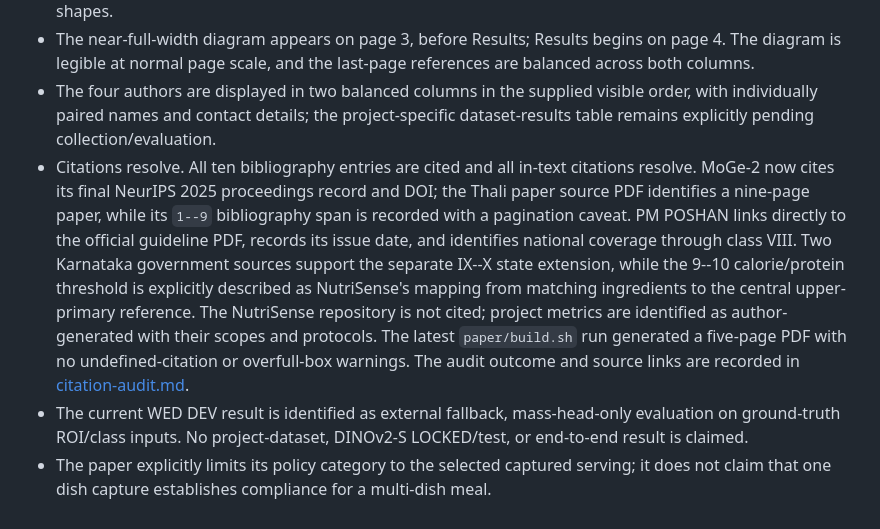
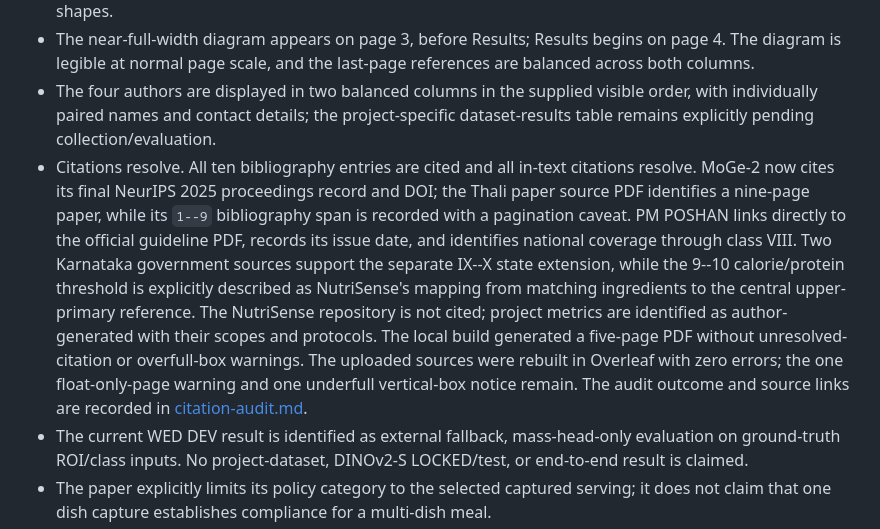
Before and after one commit to Lion4467cat/NutriSense, a Markdown page: specs/001-ieee-conference-paper/quickstart.md, the part around the change. Drawn GitHub-style.

```diff
--- a/specs/001-ieee-conference-paper/quickstart.md
+++ b/specs/001-ieee-conference-paper/quickstart.md
@@ -42,7 +42,7 @@ Compilation succeeds, all citations resolve, the PDF contains no overfull or cli
 - The full-width runtime diagram was visually inspected at normal page scale; the measured, no-marker mapped/head-available, no-marker unmapped, abstention, out-of-scope, verdict, and serialized-response paths are visible. The first-row connectors have wider gaps and heavier, clearly visible arrowheads. The measured-scale geometry detail is wrapped into two centered lines, and the node labels fit within their shapes.
 - The near-full-width diagram appears on page 3, before Results; Results begins on page 4. The diagram is legible at normal page scale, and the last-page references are balanced across both columns.
 - The four authors are displayed in two balanced columns in the supplied visible order, with individually paired names and contact details; the project-specific dataset-results table remains explicitly pending collection/evaluation.
-- Citations resolve. All ten bibliography entries are cited and all in-text citations resolve. MoGe-2 now cites its final NeurIPS 2025 proceedings record and DOI; the Thali paper source PDF identifies a nine-page paper, while its `1--9` bibliography span is recorded with a pagination caveat. PM POSHAN links directly to the official guideline PDF, records its issue date, and identifies national coverage through class VIII. Two Karnataka government sources support the separate IX--X state extension, while the 9--10 calorie/protein threshold is explicitly described as NutriSense's mapping from matching ingredients to the central upper-primary reference. The NutriSense repository is not cited; project metrics are identified as author-generated with their scopes and protocols. The latest `paper/build.sh` run generated a five-page PDF with no undefined-citation or overfull-box warnings. The audit outcome and source links are recorded in [citation-audit.md](citation-audit.md).
+- Citations resolve. All ten bibliography entries are cited and all in-text citations resolve. MoGe-2 now cites its final NeurIPS 2025 proceedings record and DOI; the Thali paper source PDF identifies a nine-page paper, while its `1--9` bibliography span is recorded with a pagination caveat. PM POSHAN links directly to the official guideline PDF, records its issue date, and identifies national coverage through class VIII. Two Karnataka government sources support the separate IX--X state extension, while the 9--10 calorie/protein threshold is explicitly described as NutriSense's mapping from matching ingredients to the central upper-primary reference. The NutriSense repository is not cited; project metrics are identified as author-generated with their scopes and protocols. The local build generated a five-page PDF without unresolved-citation or overfull-box warnings. The uploaded sources were rebuilt in Overleaf with zero errors; the one float-only-page warning and one underfull vertical-box notice remain. The audit outcome and source links are recorded in [citation-audit.md](citation-audit.md).
 - The current WED DEV result is identified as external fallback, mass-head-only evaluation on ground-truth ROI/class inputs. No project-dataset, DINOv2-S LOCKED/test, or end-to-end result is claimed.
 - The paper explicitly limits its policy category to the selected captured serving; it does not claim that one dish capture establishes compliance for a multi-dish meal.
 - The 0.97/0.98 synthetic SAM IoU conflict remains documented in the repository; the manuscript omits a settled point estimate.
```
Also changed, not shown: specs/001-ieee-conference-paper/citation-audit.md (+1 -1 lines), specs/001-ieee-conference-paper/tasks.md (+1 -1 lines).
